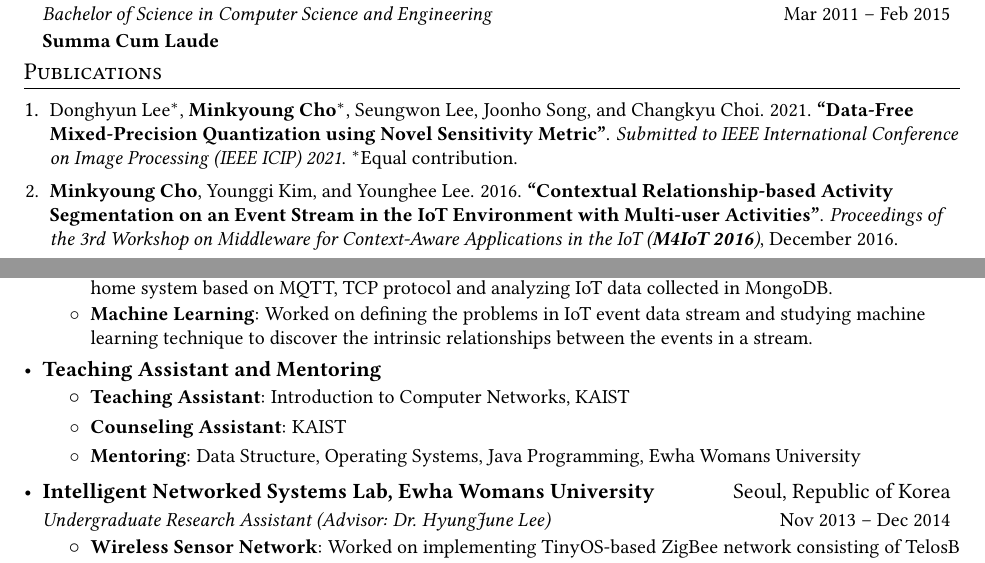
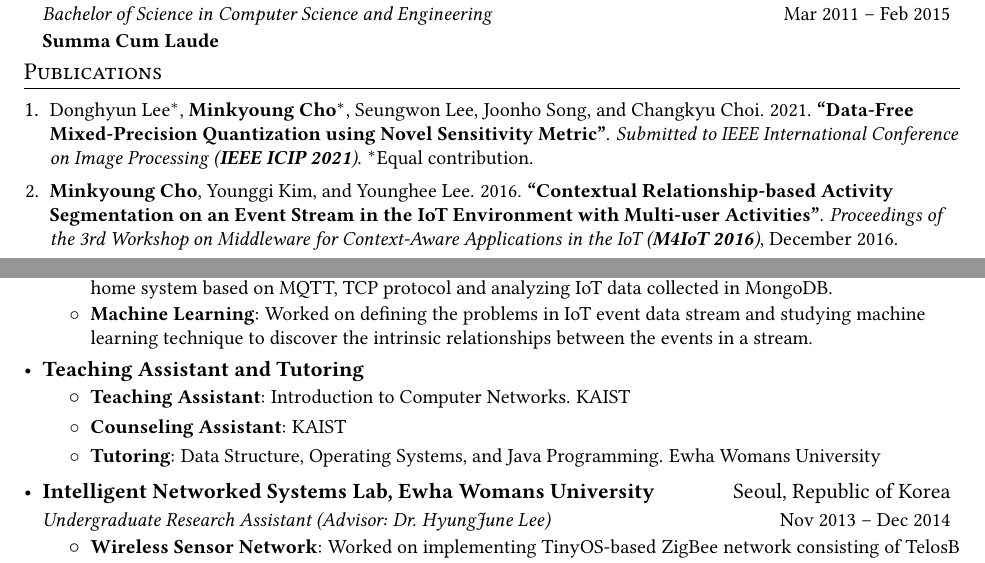
Before and after one commit to MinkyoungCho/minkyoungcho.github.io, a LaTeX CV (cv/cv_mkcho.tex): two parts of pages 1 and 2 of 2, joined at a grey line, cut so that both start at the same text. Compiled offline with pdfLaTeX.

Commit message:
rebuilding site Wed Mar  3 22:38:15 UTC 2021

```diff
--- a/cv/cv_mkcho.tex
+++ b/cv/cv_mkcho.tex
@@ -141,7 +141,7 @@ Machine Learning, Artificial Intelligence, Wireless Sensor Network, Internet of
 %-----------PUBLICATIONS-----------------
 \section{Publications}
 \begin{enumerate}[leftmargin=*, itemsep=0em]
-  \item \small Donghyun Lee$^\ast$, \textbf{Minkyoung Cho$^\ast$}, Seungwon Lee, Joonho Song, and Changkyu Choi. 2021. \textbf{{``Data-Free Mixed-Precision Quantization using Novel Sensitivity Metric''}}. \textit{Submitted to IEEE International Conference on Image Processing (IEEE ICIP) 2021}. $^\ast$Equal contribution.
+  \item \small Donghyun Lee$^\ast$, \textbf{Minkyoung Cho$^\ast$}, Seungwon Lee, Joonho Song, and Changkyu Choi. 2021. \textbf{{``Data-Free Mixed-Precision Quantization using Novel Sensitivity Metric''}}. \textit{Submitted to IEEE International Conference on Image Processing (\textbf{IEEE ICIP 2021})}. $^\ast$Equal contribution.
   \item \small \textbf{Minkyoung Cho}, Younggi Kim, and Younghee Lee. 2016. \textbf{\href{https://dl.acm.org/doi/10.1145/3008631.3008633}{``Contextual Relationship-based Activity Segmentation on an Event Stream in the IoT Environment with Multi-user Activities''}}. \textit{Proceedings of the 3rd Workshop on Middleware for Context-Aware Applications in the IoT (\textbf{M4IoT 2016})}, December 2016.
   \item \small Dahee Jung, \textbf{Minkyoung Cho}, Omprakash Gnawali, and HyungJune Lee. 2016. \textbf{\href{https://ieeexplore.ieee.org/abstract/document/7524369}{``Proactive Patrol Dispatch Surveillance System by Inferring Mobile Trajectories of Multiple Intruders using Binary Proximity Sensors''}}. \textit{The 35th Annual IEEE International Conference on Computer Communication (\textbf{IEEE INFOCOM 2016})}, April 2016.
   \item \small Mijin Kim, \textbf{Minkyoung Cho}, Aeyoung Kim, and Sang-Ho Lee. 2013. \textbf{``A VC-based Joint Account Operation Scheme for Mobile Banking''}. \textit{Proceedings of the Korea Computer Congress (\textbf{KCC})}, August 2013.
@@ -178,11 +178,11 @@ Machine Learning, Artificial Intelligence, Wireless Sensor Network, Internet of
         \resumeItem{Smart Home Community Service}{Smart Home Community Service is to develop social matching and communication service technology in IoT-based smart home community. Worked on constructing smart home system based on MQTT, TCP protocol and analyzing IoT data collected in MongoDB.}
         \resumeItem{Machine Learning}{Worked on defining the problems in IoT event data stream and studying machine learning technique to discover the intrinsic relationships between the events in a stream.}
       \resumeItemListEnd
-    \resumeSubheadingSmall{Teaching Assistant and Mentoring}{}
+    \resumeSubheadingSmall{Teaching Assistant and Tutoring}{}
       \resumeItemListStart
-        \resumeItemLarger{Teaching Assistant}{Introduction to Computer Networks, KAIST}
+        \resumeItemLarger{Teaching Assistant}{Introduction to Computer Networks. KAIST}
         \resumeItemLarger{Counseling Assistant}{KAIST}
-        \resumeItemLarger{Mentoring}{Data Structure, Operating Systems, Java Programming, Ewha Womans University}
+        \resumeItemLarger{Tutoring}{Data Structure, Operating Systems, and Java Programming. Ewha Womans University}
       \resumeItemListEnd
     \resumeSubheading
       {Intelligent Networked Systems Lab, Ewha Womans University}{Seoul, Republic of Korea}
```
Also changed, not shown: cv/cv_mkcho.pdf.
